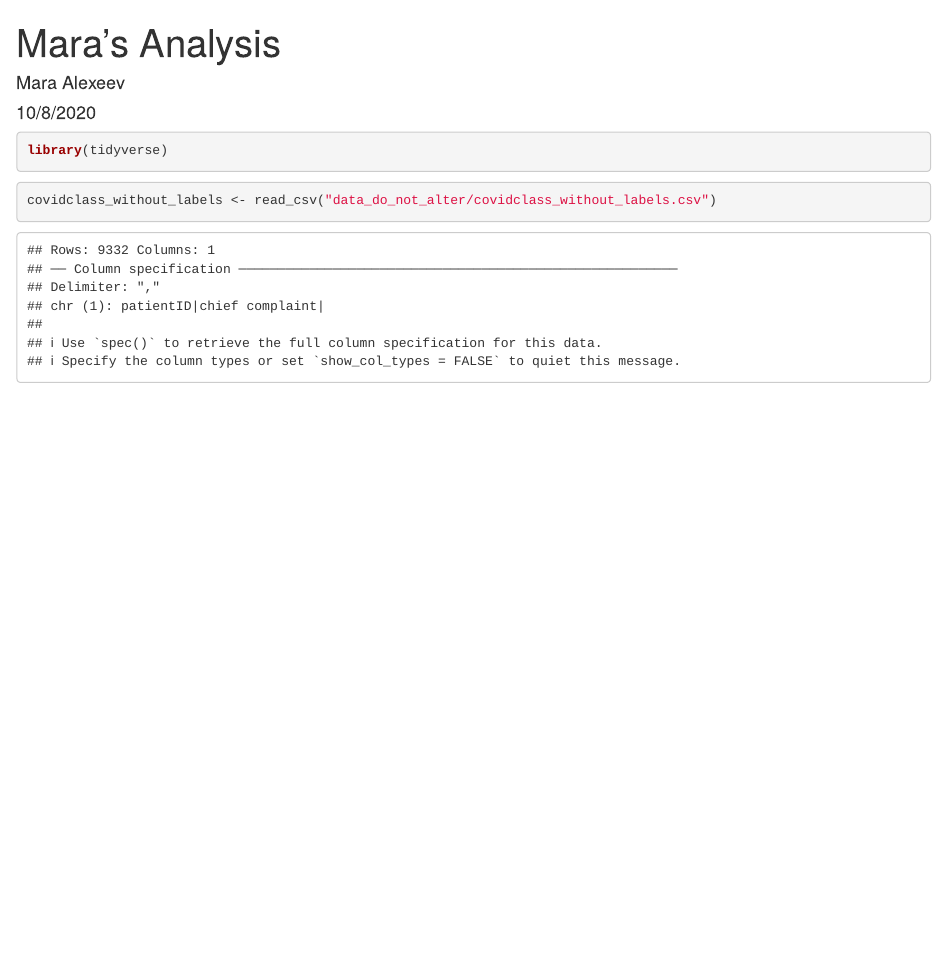
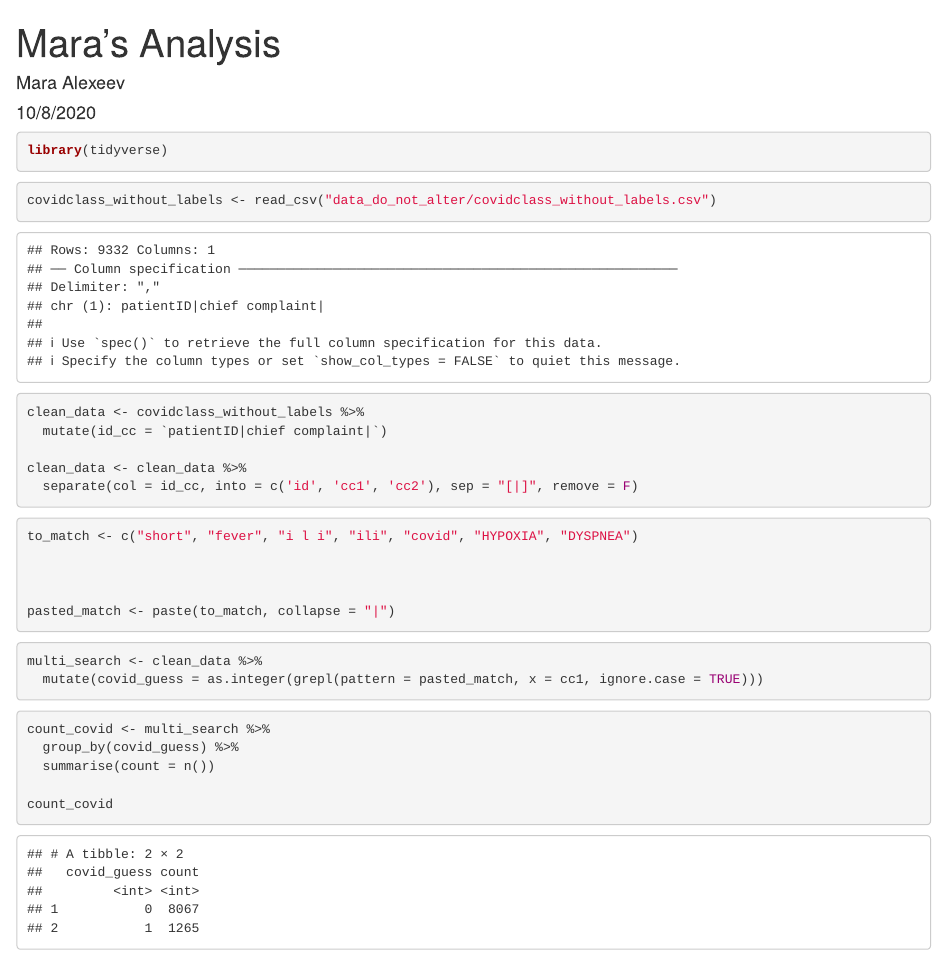
Before and after one commit to MitchellFlagg/720_regex_mmp, an R Markdown document (maras_analysis.Rmd): the page in a window 1100 px wide, from its top. Rendered offline with R 4.5, knitr and Pandoc, with nearby package versions.

Commit message:
initial processing

````diff
--- a/maras_analysis.Rmd
+++ b/maras_analysis.Rmd
@@ -6,9 +6,42 @@ output: html_document
 ---
 ```{r libraries, warning=FALSE, message=FALSE}
 library(tidyverse)
+
 ```
 
 
 ```{r}
 covidclass_without_labels <- read_csv("data_do_not_alter/covidclass_without_labels.csv")
 ```
+
+
+```{r clean data}
+clean_data <- covidclass_without_labels %>%
+  mutate(id_cc = `patientID|chief complaint|`)
+
+clean_data <- clean_data %>%
+  separate(col = id_cc, into = c('id', 'cc1', 'cc2'), sep = "[|]", remove = F)
+```
+
+
+```{r terms}
+
+to_match <- c("short", "fever", "i l i", "ili", "covid", "HYPOXIA", "DYSPNEA")
+
+
+
+pasted_match <- paste(to_match, collapse = "|")
+```
+
+```{r}
+multi_search <- clean_data %>%
+  mutate(covid_guess = as.integer(grepl(pattern = pasted_match, x = cc1, ignore.case = TRUE)))
+```
+
+```{r}
+count_covid <- multi_search %>%
+  group_by(covid_guess) %>%
+  summarise(count = n())
+
+count_covid
+```
````
Also changed, not shown: maras_analysis.html (added).
